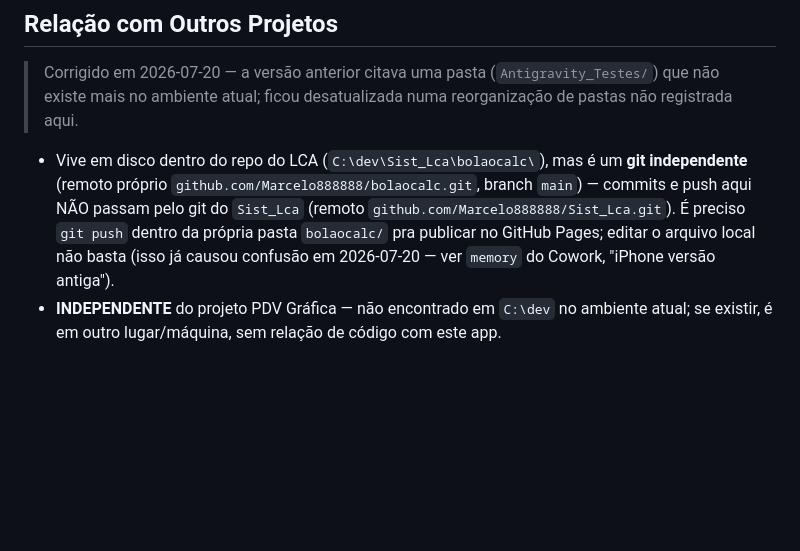
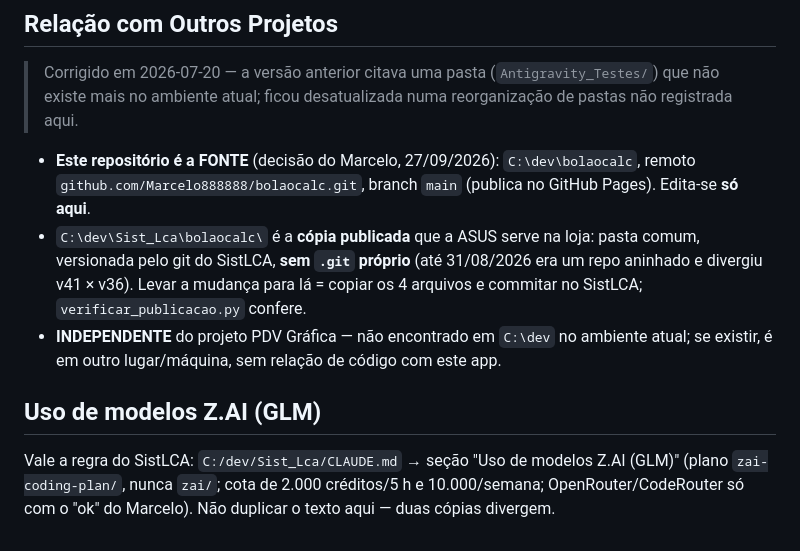
Before and after one commit to Marcelo888888/bolaocalc, a Markdown page: CLAUDE.md, the part around the change. Drawn GitHub-style; blank space fills up the shorter version.

Commit message:
docs: CLAUDE.md - este repo e a fonte; Sist_Lca/bolaocalc e copia publicada; regra do GLM
- Relacao com Outros Projetos: deixa de dizer que o app vive como git dentro do Sist_Lca
  (decisao do Marcelo em 27/09/2026: fonte = este repositorio, copia = Sist_Lca/bolaocalc)
- Uso de modelos Z.AI: aponta para a regra do SistLCA (plano, cota), sem duplicar o texto;
  descartada a versao nao commitada que dizia 'sem limite de uso'

Agent: claude-code/opus-5.5

```diff
--- a/CLAUDE.md
+++ b/CLAUDE.md
@@ -448,10 +448,16 @@ mesmo com o servidor já atualizado.
 > Corrigido em 2026-07-20 — a versão anterior citava uma pasta (`Antigravity_Testes/`) que não existe
 > mais no ambiente atual; ficou desatualizada numa reorganização de pastas não registrada aqui.
 
-- Vive em disco dentro do repo do LCA (`C:\dev\Sist_Lca\bolaocalc\`), mas é um **git independente**
-  (remoto próprio `github.com/Marcelo888888/bolaocalc.git`, branch `main`) — commits e push aqui NÃO
-  passam pelo git do `Sist_Lca` (remoto `github.com/Marcelo888888/Sist_Lca.git`). É preciso `git push`
-  dentro da própria pasta `bolaocalc/` pra publicar no GitHub Pages; editar o arquivo local não basta
-  (isso já causou confusão em 2026-07-20 — ver `memory` do Cowork, "iPhone versão antiga").
+- **Este repositório é a FONTE** (decisão do Marcelo, 27/09/2026): `C:\dev\bolaocalc`, remoto
+  `github.com/Marcelo888888/bolaocalc.git`, branch `main` (publica no GitHub Pages). Edita-se **só aqui**.
+- `C:\dev\Sist_Lca\bolaocalc\` é a **cópia publicada** que a ASUS serve na loja: pasta comum, versionada
+  pelo git do SistLCA, **sem `.git` próprio** (até 31/08/2026 era um repo aninhado e divergiu v41 × v36).
+  Levar a mudança para lá = copiar os 4 arquivos e commitar no SistLCA; `verificar_publicacao.py` confere.
 - **INDEPENDENTE** do projeto PDV Gráfica — não encontrado em `C:\dev` no ambiente atual; se existir,
   é em outro lugar/máquina, sem relação de código com este app.
+
+## Uso de modelos Z.AI (GLM)
+
+Vale a regra do SistLCA: `C:/dev/Sist_Lca/CLAUDE.md` → seção "Uso de modelos Z.AI (GLM)" (plano
+`zai-coding-plan/`, nunca `zai/`; cota de 2.000 créditos/5 h e 10.000/semana; OpenRouter/CodeRouter só
+com o "ok" do Marcelo). Não duplicar o texto aqui — duas cópias divergem.
```
